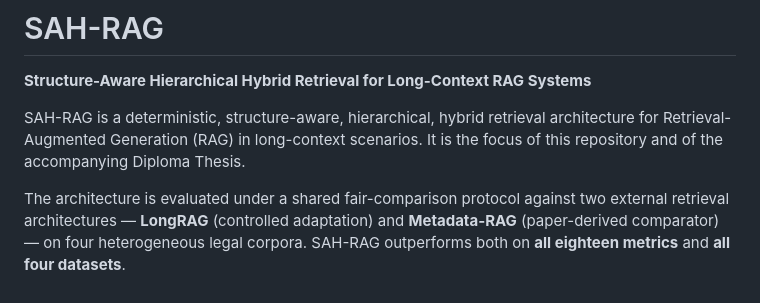
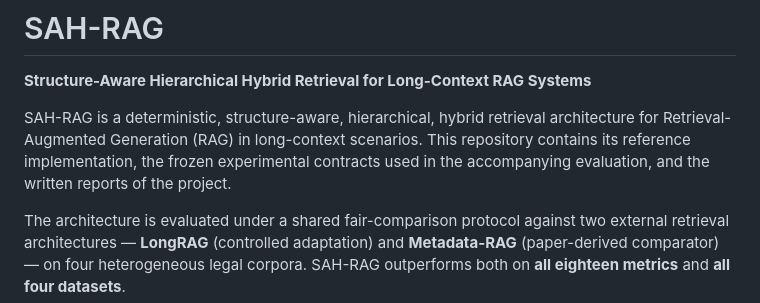
Before and after one commit to npaidopl/sah-rag, a Markdown page: README.md, the part around the change. Drawn GitHub-style.

```diff
--- a/README.md
+++ b/README.md
@@ -4,8 +4,9 @@
 
 SAH-RAG is a deterministic, structure-aware, hierarchical, hybrid retrieval
 architecture for Retrieval-Augmented Generation (RAG) in long-context
-scenarios. It is the focus of this repository and of the accompanying
-Diploma Thesis.
+scenarios. This repository contains its reference implementation, the frozen
+experimental contracts used in the accompanying evaluation, and the written
+reports of the project.
 
 The architecture is evaluated under a shared fair-comparison protocol against
 two external retrieval architectures — **LongRAG** (controlled adaptation)
```
